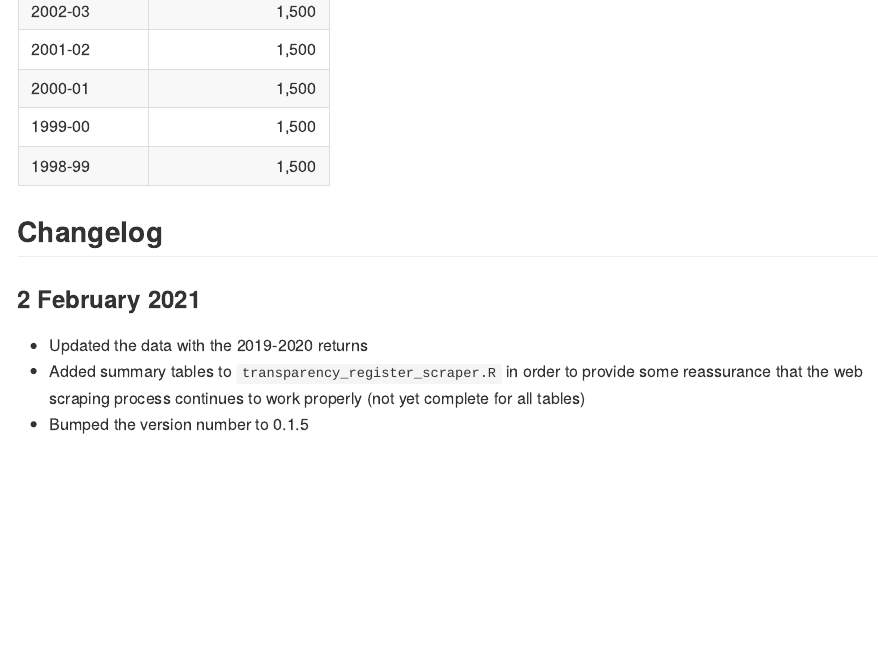
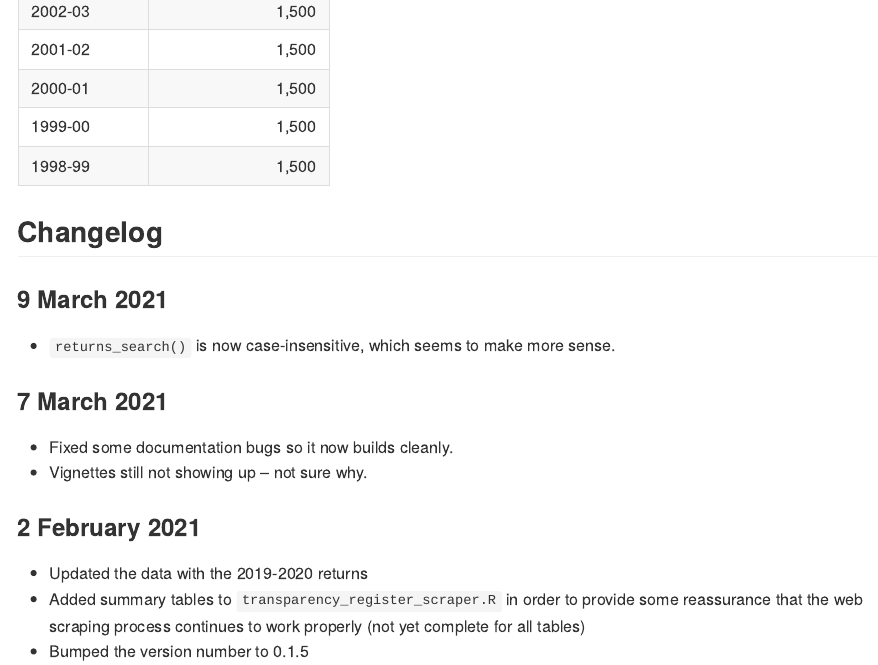
Before and after one commit to damonism/ausvotestr, an R Markdown document (README.Rmd): the page in a window 1100 px wide, from 1640 px down. Rendered offline with R 4.5, knitr and Pandoc, with nearby package versions.

Commit message:
returns_search() now case insensitive

```diff
--- a/README.Rmd
+++ b/README.Rmd
@@ -57,6 +57,16 @@ kable(disclosure_threshold(), format.args = list(big.mark = ','))
 
 ## Changelog
 
+### 9 March 2021
+
+- `returns_search()` is now case-insensitive, which seems to make more
+  sense.
+
+### 7 March 2021
+
+- Fixed some documentation bugs so it now builds cleanly.
+- Vignettes still not showing up -- not sure why.
+
 ### 2 February 2021
 
 - Updated the data with the 2019-2020 returns
```
Also changed, not shown: R/search.R (+11 -4 lines), 1 other file.
